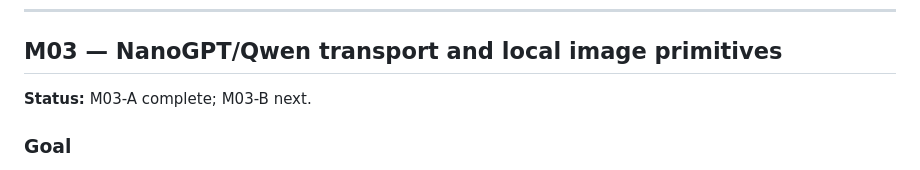
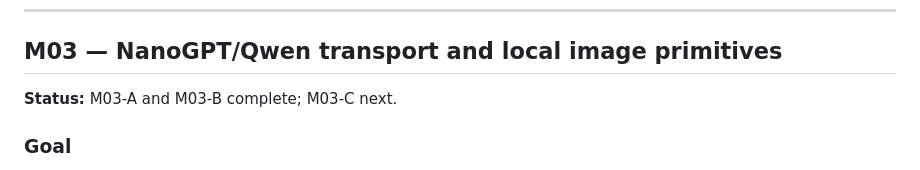
Before and after one commit to zNe4/SillyTavern-ChromaticImages, a Markdown page: roadmap.md, the part around the change. GitHub-like rendering.

Commit message:
Change roadmap

```diff
--- a/roadmap.md
+++ b/roadmap.md
@@ -227,7 +227,7 @@ No NanoGPT and no reference library yet.
 
 ## M03 — NanoGPT/Qwen transport and local image primitives
 
-**Status:** M03-A complete; M03-B next.
+**Status:** M03-A and M03-B complete; M03-C next.
 
 ### Goal
 
```
